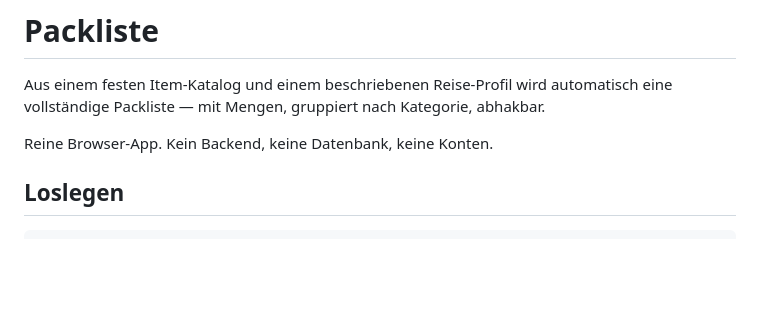
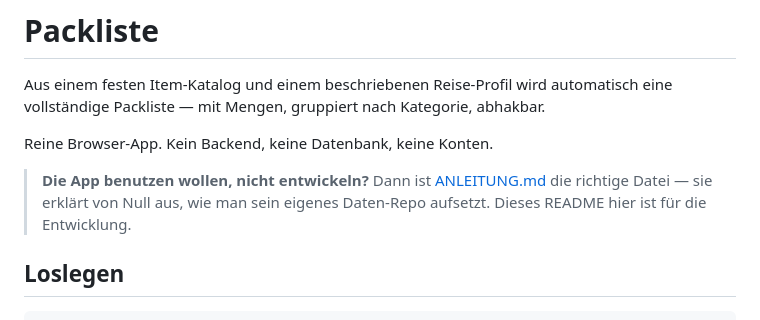
Before and after one commit to vernaldaylight/packliste, a Markdown page: README.md, the part around the change. Rendered like a GitHub page; blank space fills up the shorter version.

```diff
--- a/README.md
+++ b/README.md
@@ -4,6 +4,11 @@ Aus einem festen Item-Katalog und einem beschriebenen Reise-Profil wird automati
 eine vollständige Packliste — mit Mengen, gruppiert nach Kategorie, abhakbar.
 
 Reine Browser-App. Kein Backend, keine Datenbank, keine Konten.
+
+> **Die App benutzen wollen, nicht entwickeln?** Dann ist
+> [ANLEITUNG.md](ANLEITUNG.md) die richtige Datei — sie erklärt von Null aus,
+> wie man sein eigenes Daten-Repo aufsetzt. Dieses README hier ist für die
+> Entwicklung.
 
 ## Loslegen
 
```
Also changed, not shown: ANLEITUNG.md (added, +314 -0 lines).
